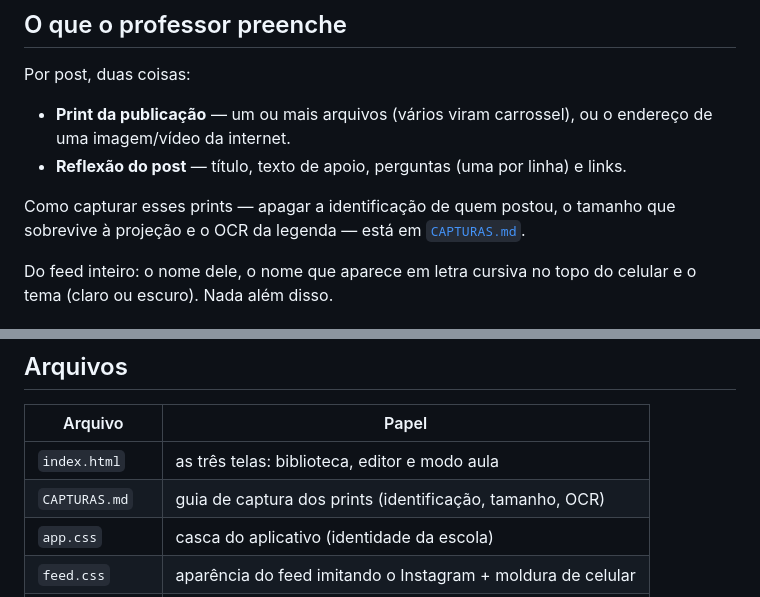
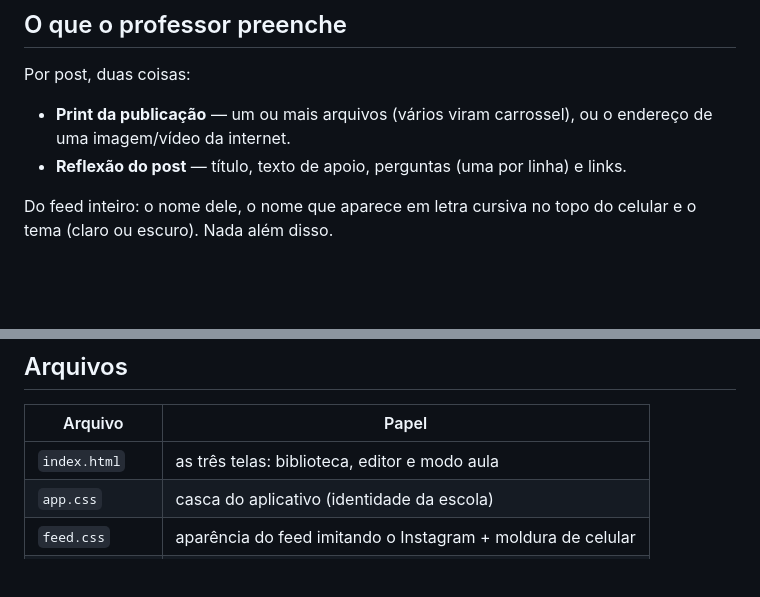
Before and after one commit to viniciusabezezer/painel-colaborador, a Markdown page: instapensa/README.md, 2 parts joined by grey strips. Drawn GitHub-style; blank space fills up the shorter version.

```diff
--- a/instapensa/README.md
+++ b/instapensa/README.md
@@ -30,10 +30,6 @@ Por post, duas coisas:
   endereço de uma imagem/vídeo da internet.
 - **Reflexão do post** — título, texto de apoio, perguntas (uma por linha) e
   links.
-
-Como capturar esses prints — apagar a identificação de quem postou, o tamanho
-que sobrevive à projeção e o OCR da legenda — está em
-[`CAPTURAS.md`](CAPTURAS.md).
 
 Do feed inteiro: o nome dele, o nome que aparece em letra cursiva no topo do
 celular e o tema (claro ou escuro). Nada além disso.
@@ -76,7 +72,6 @@ Ao excluir um feed, as mídias que nenhum outro feed usa são apagadas junto.
 | Arquivo | Papel |
 | --- | --- |
 | `index.html` | as três telas: biblioteca, editor e modo aula |
-| `CAPTURAS.md` | guia de captura dos prints (identificação, tamanho, OCR) |
 | `app.css` | casca do aplicativo (identidade da escola) |
 | `feed.css` | aparência do feed imitando o Instagram + moldura de celular |
 | `js/db.js` | IndexedDB: feeds, mídias e limpeza de mídias órfãs |
```
Also changed, not shown: instapensa/CAPTURAS.md (deleted, +0 -84 lines).
